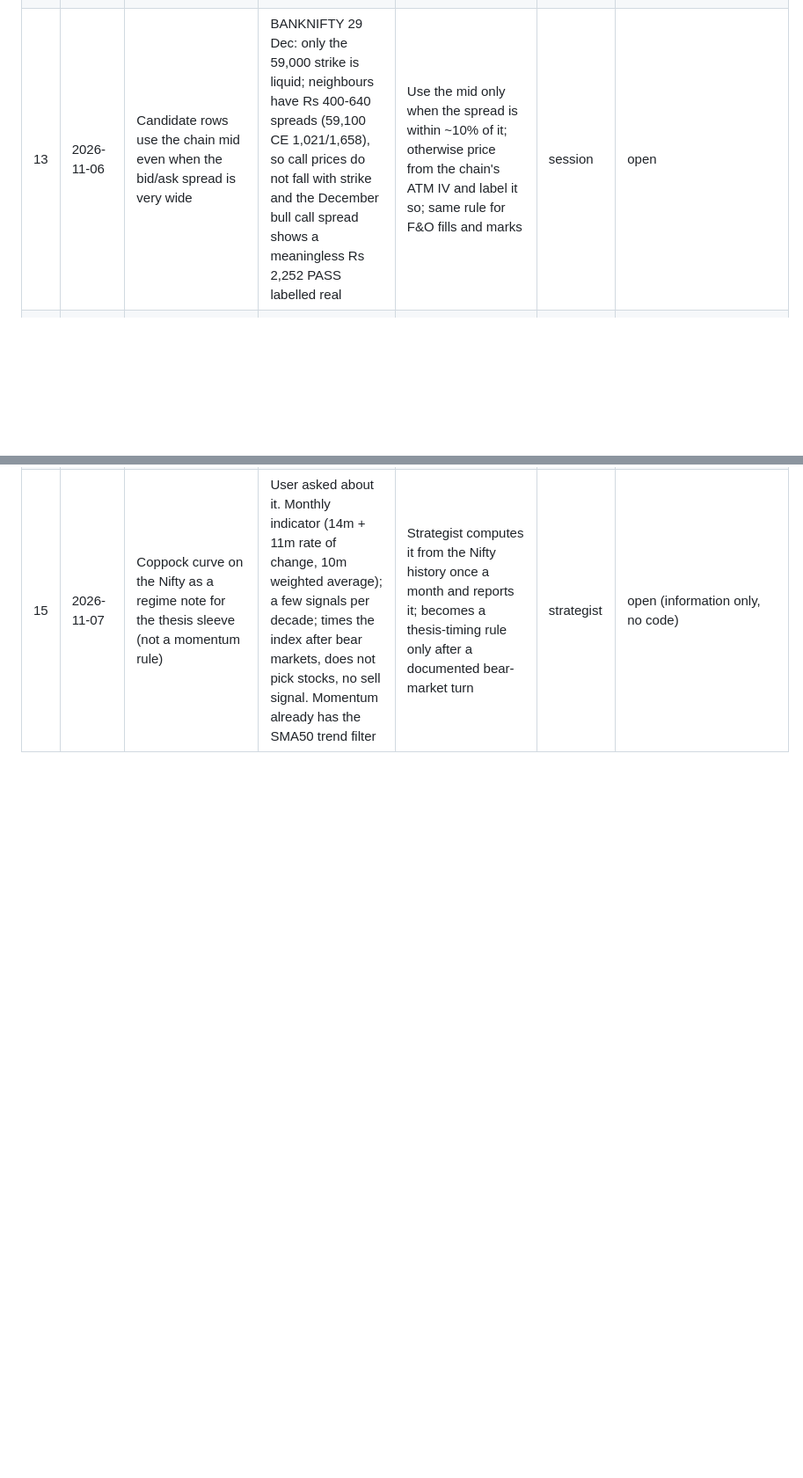
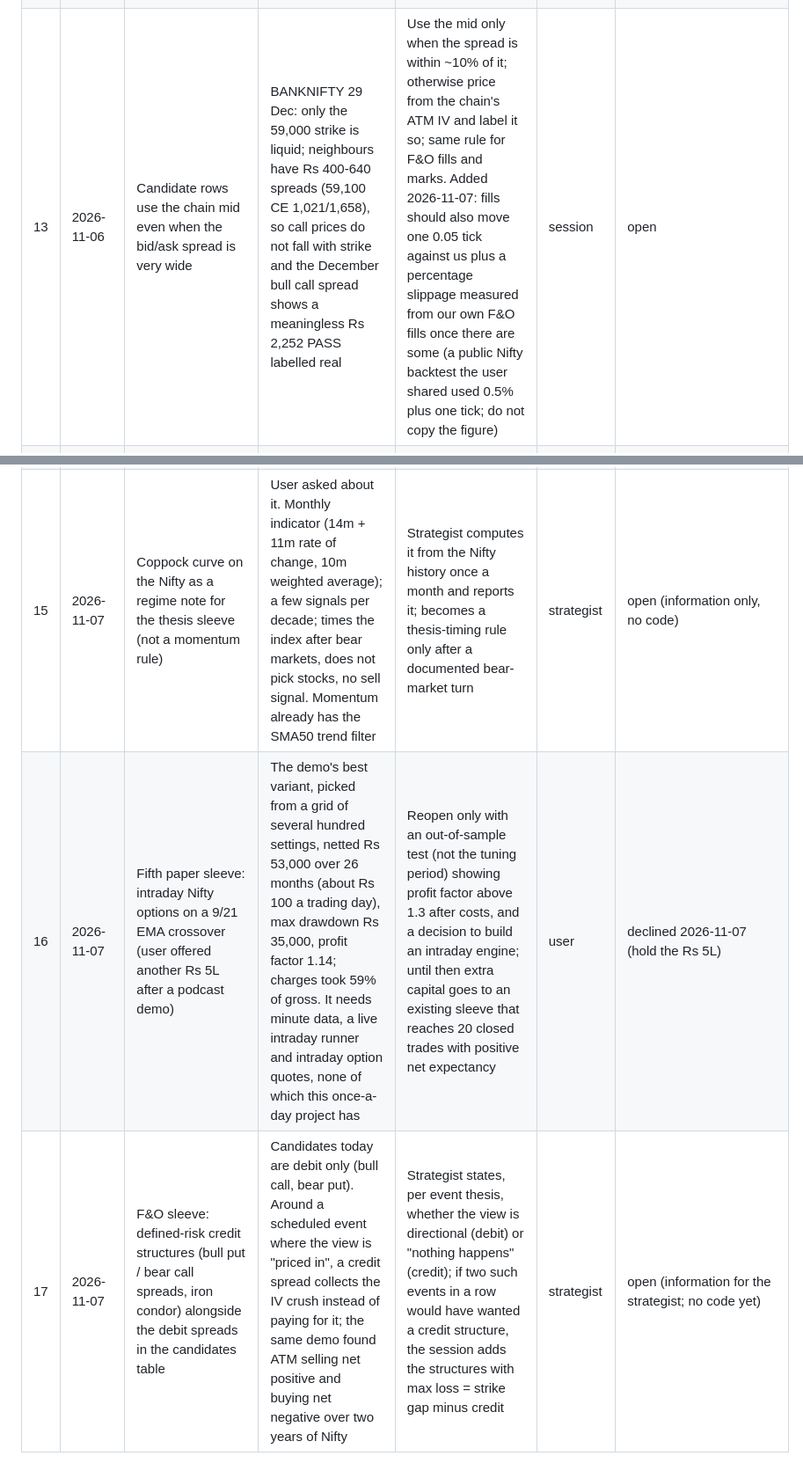
Before and after one commit to AmitJoshiAI/PaperTrade, a Markdown page: DEFERRED.md, 2 parts joined by grey strips. Shown at 88% size. Rendered like a GitHub page; blank space fills up the shorter version.

Commit message:
DEFERRED 16-17: intraday options sleeve declined, credit structures note; item 13 fill rule
Co-Authored-By: Claude Fable 5.1 <noreply@anthropic.com>

```diff
--- a/DEFERRED.md
+++ b/DEFERRED.md
@@ -18,6 +18,8 @@ Owner: `session` = the user's Claude session (code changes, implemented by Opus,
 | 10 | 2026-11-06 | SEC Section 31 fee: `US_SEC_FEE` 0.0000278 -> 0.0000206 in `costs.py` | sec.gov advisory 2026-2: $20.60 per million from 4 Apr 2026 (code has the old $27.80); CHANGELOG PROPOSAL (2026-11-06) | Read the sec.gov page directly, then change the constant | session | done 2026-11-06: sec.gov advisory 2026-2 read directly ($20.60/million from 4 Apr 2026; no newer Section 31 advisory on the index as of 21 Aug 2026); costs.py updated |
 | 11 | 2026-11-06 | Allow primary-source hosts for WebFetch in the routines' cloud environment | WebFetch got ENOTFOUND for rbi.org.in and federalreserve.gov; calendar dates rest on search excerpts | User adds rbi.org.in, federalreserve.gov, sec.gov, finra.org, bls.gov, nseindia.com, mospi.gov.in to the environment's allowed hosts | user | open |
 | 12 | 2026-11-06 | F&O candidates: show next-month expiry when a scheduled event falls after the current monthly expiry | RBI decision 4 Dec is after the 23 Nov monthly expiry; the candidates table lists no December strikes, so the reviewer cannot price an RBI structure | Candidates list the 29 Dec expiry for NIFTY/BANKNIFTY (and thesis stocks) when a catalyst thesis event_date is past the current expiry | session | built 2026-11-06 (CHANGELOG): "Event:" expiry in candidates and chain fetch; BANKNIFTY 29 Dec chain fetched locally (146 strikes). Verify in the Mon 9 Nov GitHub run |
-| 13 | 2026-11-06 | Candidate rows use the chain mid even when the bid/ask spread is very wide | BANKNIFTY 29 Dec: only the 59,000 strike is liquid; neighbours have Rs 400-640 spreads (59,100 CE 1,021/1,658), so call prices do not fall with strike and the December bull call spread shows a meaningless Rs 2,252 PASS labelled real | Use the mid only when the spread is within ~10% of it; otherwise price from the chain's ATM IV and label it so; same rule for F&O fills and marks | session | open |
+| 13 | 2026-11-06 | Candidate rows use the chain mid even when the bid/ask spread is very wide | BANKNIFTY 29 Dec: only the 59,000 strike is liquid; neighbours have Rs 400-640 spreads (59,100 CE 1,021/1,658), so call prices do not fall with strike and the December bull call spread shows a meaningless Rs 2,252 PASS labelled real | Use the mid only when the spread is within ~10% of it; otherwise price from the chain's ATM IV and label it so; same rule for F&O fills and marks. Added 2026-11-07: fills should also move one 0.05 tick against us plus a percentage slippage measured from our own F&O fills once there are some (a public Nifty backtest the user shared used 0.5% plus one tick; do not copy the figure) | session | open |
 | 14 | 2026-11-07 | Sleeve-level drawdown breaker: pause new entries when a sleeve falls 10% from its equity peak, exits keep running, manual re-enable | Only the F&O and US sleeves have a (3% daily) breaker; momentum and thesis have per-trade stops only. Idea taken from a public AI-trading experiment the user shared | User decides; the code change is small (peak tracked per sleeve, flag in state, checked before entries) | session | user said not now (2026-11-07); re-propose only with a drawdown episode or before any real-money step |
 | 15 | 2026-11-07 | Coppock curve on the Nifty as a regime note for the thesis sleeve (not a momentum rule) | User asked about it. Monthly indicator (14m + 11m rate of change, 10m weighted average); a few signals per decade; times the index after bear markets, does not pick stocks, no sell signal. Momentum already has the SMA50 trend filter | Strategist computes it from the Nifty history once a month and reports it; becomes a thesis-timing rule only after a documented bear-market turn | strategist | open (information only, no code) |
+| 16 | 2026-11-07 | Fifth paper sleeve: intraday Nifty options on a 9/21 EMA crossover (user offered another Rs 5L after a podcast demo) | The demo's best variant, picked from a grid of several hundred settings, netted Rs 53,000 over 26 months (about Rs 100 a trading day), max drawdown Rs 35,000, profit factor 1.14; charges took 59% of gross. It needs minute data, a live intraday runner and intraday option quotes, none of which this once-a-day project has | Reopen only with an out-of-sample test (not the tuning period) showing profit factor above 1.3 after costs, and a decision to build an intraday engine; until then extra capital goes to an existing sleeve that reaches 20 closed trades with positive net expectancy | user | declined 2026-11-07 (hold the Rs 5L) |
+| 17 | 2026-11-07 | F&O sleeve: defined-risk credit structures (bull put / bear call spreads, iron condor) alongside the debit spreads in the candidates table | Candidates today are debit only (bull call, bear put). Around a scheduled event where the view is "priced in", a credit spread collects the IV crush instead of paying for it; the same demo found ATM selling net positive and buying net negative over two years of Nifty | Strategist states, per event thesis, whether the view is directional (debit) or "nothing happens" (credit); if two such events in a row would have wanted a credit structure, the session adds the structures with max loss = strike gap minus credit | strategist | open (information for the strategist; no code yet) |
```
